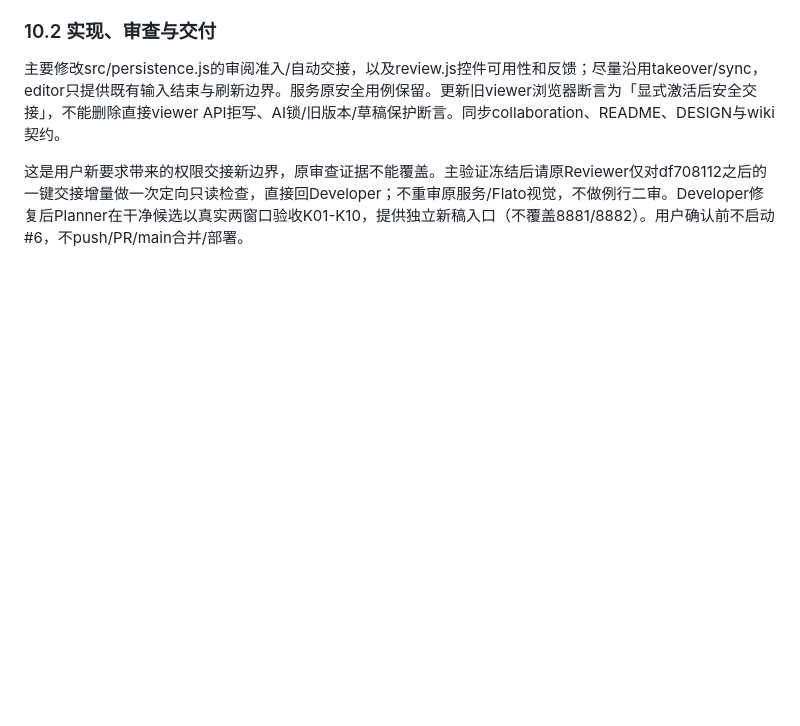
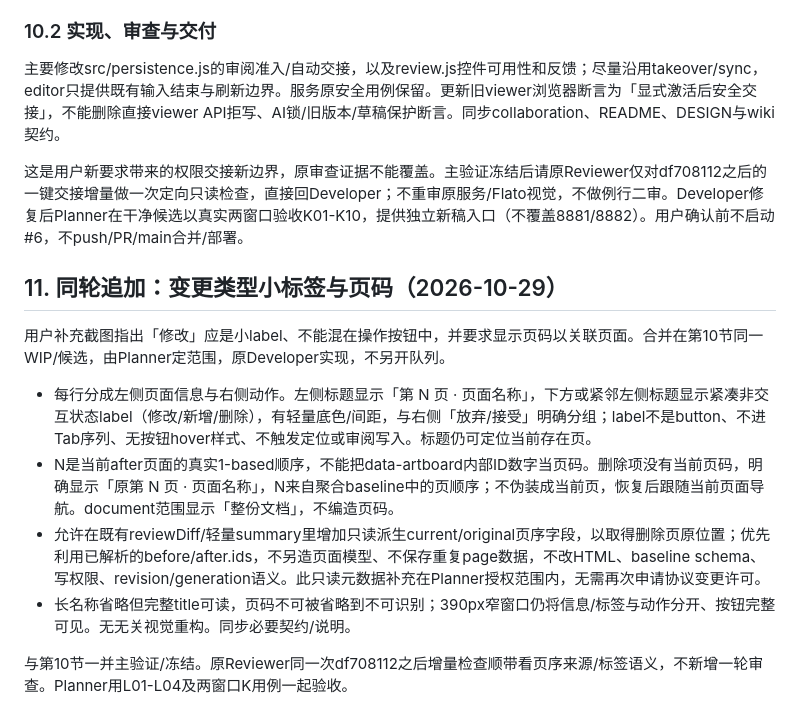
Before and after one commit to TaoEF/design-canvas, a Markdown page: .harness/plans/2026-10-28-issue-5-ai-review-implementation-plan.md, the part around the change. Drawn GitHub-style; blank space fills up the shorter version.

Commit message:
docs: plan review status labels and human page numbers

```diff
--- a/.harness/plans/2026-10-28-issue-5-ai-review-implementation-plan.md
+++ b/.harness/plans/2026-10-28-issue-5-ai-review-implementation-plan.md
@@ -181,3 +181,14 @@ Developer在本计划提交后修复，执行I11及相关I01-I08和完整回归
 主要修改src/persistence.js的审阅准入/自动交接，以及review.js控件可用性和反馈；尽量沿用takeover/sync，editor只提供既有输入结束与刷新边界。服务原安全用例保留。更新旧viewer浏览器断言为「显式激活后安全交接」，不能删除直接viewer API拒写、AI锁/旧版本/草稿保护断言。同步collaboration、README、DESIGN与wiki契约。
 
 这是用户新要求带来的权限交接新边界，原审查证据不能覆盖。主验证冻结后请原Reviewer仅对df708112之后的一键交接增量做一次定向只读检查，直接回Developer；不重审原服务/Flato视觉，不做例行二审。Developer修复后Planner在干净候选以真实两窗口验收K01-K10，提供独立新稿入口（不覆盖8881/8882）。用户确认前不启动#6，不push/PR/main合并/部署。
+
+## 11. 同轮追加：变更类型小标签与页码（2026-10-29）
+
+用户补充截图指出「修改」应是小label、不能混在操作按钮中，并要求显示页码以关联页面。合并在第10节同一WIP/候选，由Planner定范围，原Developer实现，不另开队列。
+
+- 每行分成左侧页面信息与右侧动作。左侧标题显示「第 N 页 · 页面名称」，下方或紧邻左侧标题显示紧凑非交互状态label（修改/新增/删除），有轻量底色/间距，与右侧「放弃/接受」明确分组；label不是button、不进Tab序列、无按钮hover样式、不触发定位或审阅写入。标题仍可定位当前存在页。
+- N是当前after页面的真实1-based顺序，不能把data-artboard内部ID数字当页码。删除项没有当前页码，明确显示「原第 N 页 · 页面名称」，N来自聚合baseline中的页顺序；不伪装成当前页，恢复后跟随当前页面导航。document范围显示「整份文档」，不编造页码。
+- 允许在既有reviewDiff/轻量summary里增加只读派生current/original页序字段，以取得删除页原位置；优先利用已解析的before/after.ids，不另造页面模型、不保存重复page数据，不改HTML、baseline schema、写权限、revision/generation语义。此只读元数据补充在Planner授权范围内，无需再次申请协议变更许可。
+- 长名称省略但完整title可读，页码不可被省略到不可识别；390px窄窗口仍将信息/标签与动作分开、按钮完整可见。无无关视觉重构。同步必要契约/说明。
+
+与第10节一并主验证/冻结。原Reviewer同一次df708112之后增量检查顺带看页序来源/标签语义，不新增一轮审查。Planner用L01-L04及两窗口K用例一起验收。
```
Also changed, not shown: .harness/plans/2026-10-28-issue-5-ai-review-test-cases.md (+7 -0 lines).
